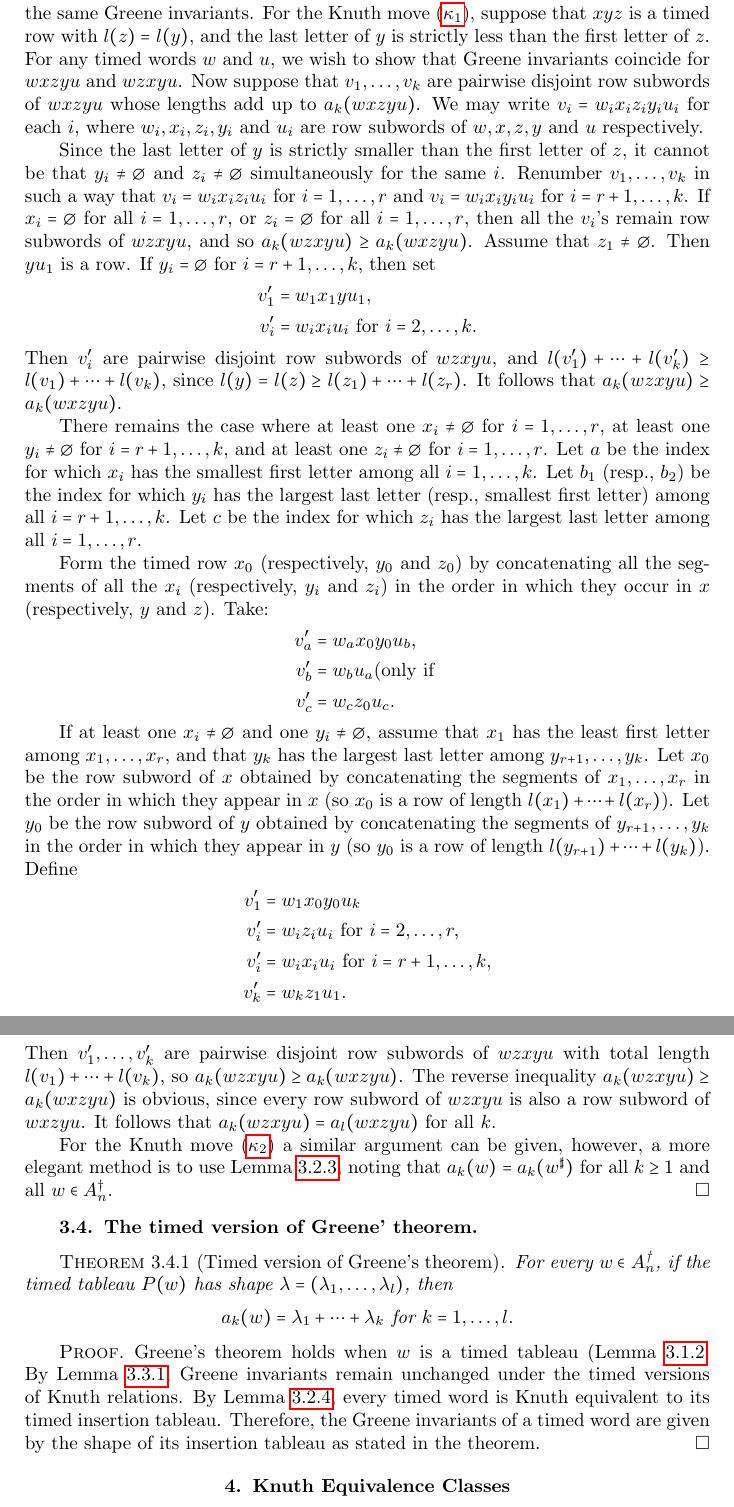
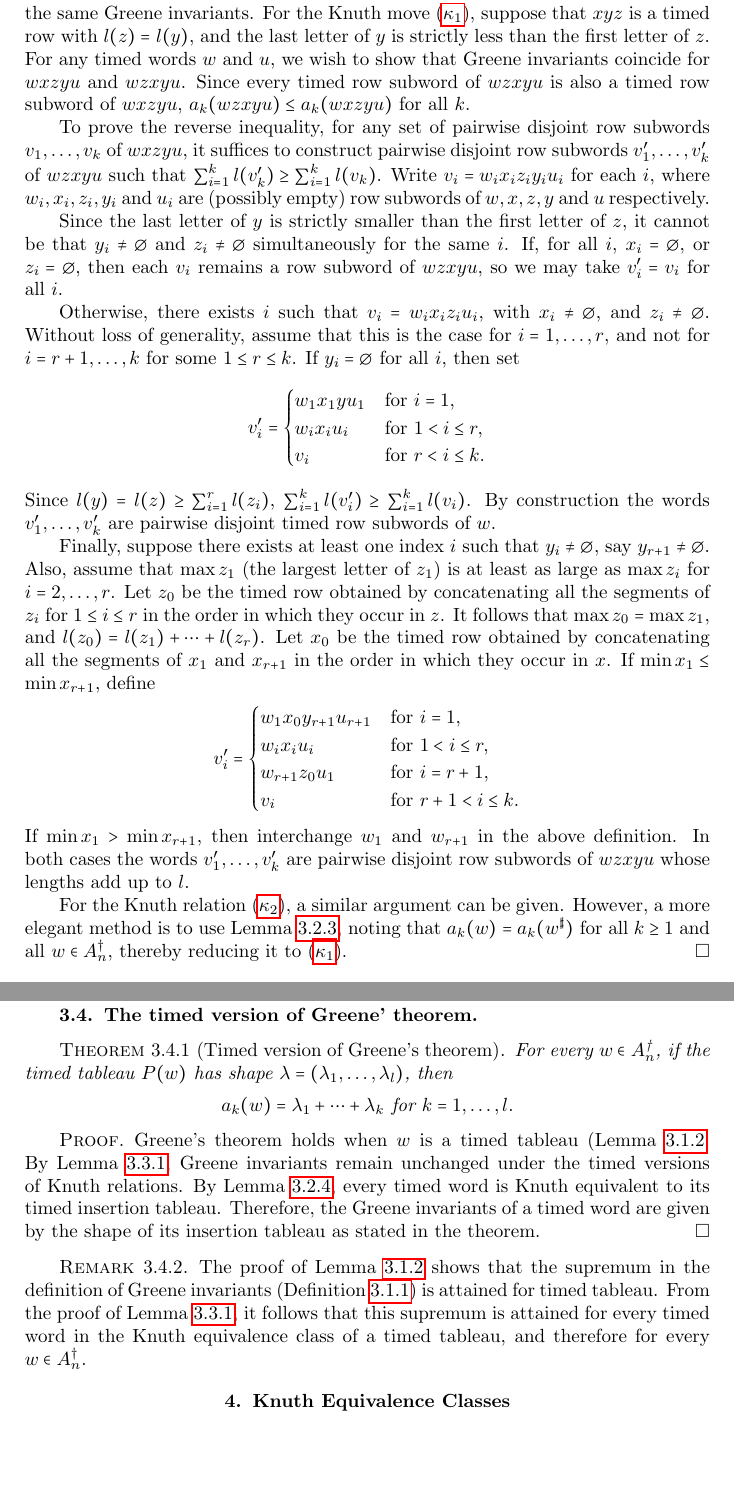
Before and after one commit to amriprasad/timed_plactic, a LaTeX document (paper/darij/timed_tableaux.tex): two parts of pages 9 and 10 of 18, joined at a grey line, cut so that both start at the same text, the shorter picture padded with empty space. Compiled offline with pdfLaTeX.

Commit message:
fixed proof of Greene invariants

```diff
--- a/paper/darij/timed_tableaux.tex
+++ b/paper/darij/timed_tableaux.tex
@@ -486,50 +486,49 @@ Since this equivalence is stable under left and right multiplication in $A_n^\da
   It suffices to prove that if two words differ by a Knuth move they have the same Greene invariants.
   For the Knuth move (\ref{eq:tk1}), suppose that $xyz$ is a timed row with $l(z)=l(y)$, and the last letter of $y$ is strictly less than the first letter of $z$.
   For any timed words $w$ and $u$, we wish to show that Greene invariants coincide for $wxzyu$ and $wzxyu$.
-  Now suppose that $v_1,\dotsc,v_k$ are pairwise disjoint row subwords of $wxzyu$ whose lengths add up to $a_k(wxzyu)$.
-  We may write $v_i=w_ix_iz_iy_iu_i$ for each $i$, where $w_i,x_i,z_i,y_i$ and $u_i$ are row subwords of $w,x,z,y$ and $u$ respectively.
+  Since every timed row subword of $wzxyu$ is also a timed row subword of $wxzyu$, $a_k(wzxyu)\leq a_k(wxzyu)$ for all $k$.
+
+  To prove the reverse inequality, for any set of pairwise disjoint row subwords $v_1,\dotsc,v_k$ of $wxzyu$, it suffices to construct pairwise disjoint row subwords $v_1',\dotsc,v_k'$ of $wzxyu$ such that $\sum_{i=1}^k l(v'_k)\geq \sum_{i=1}^k l(v_k)$.
+  Write $v_i=w_ix_iz_iy_iu_i$ for each $i$, where $w_i,x_i,z_i,y_i$ and $u_i$ are (possibly empty) row subwords of $w,x,z,y$ and $u$ respectively.
 
   Since the last letter of $y$ is strictly smaller than the first letter of $z$, it cannot be that $y_i\neq \emptyset$ and $z_i\neq \emptyset$ simultaneously for the same $i$.
-  Renumber $v_1,\dotsc,v_k$ in such a way that $v_i=w_ix_iz_iu_i$ for $i=1,\dotsc,r$ and $v_i=w_ix_iy_iu_i$ for $i=r+1,\dotsc,k$.
-  If $x_i=\emptyset$ for all $i=1,\dotsc,r$, or $z_i=\emptyset$ for all $i=1,\dotsc,r$, then all the $v_i$'s remain row subwords of $wzxyu$, and so $a_k(wzxyu)\geq a_k(wxzyu)$.
-  Assume that $z_1\neq \emptyset$. Then $yu_1$ is a row.
-  If $y_i=\emptyset$ for $i=r+1,\dotsc,k$, then set
-  \begin{align*}
-    v_1'&=w_1x_1yu_1,\\
-    v_i'&=w_ix_iu_i \text{ for } i=2,\dotsc,k.
-  \end{align*}
-  Then $v'_i$ are pairwise disjoint row subwords of $wzxyu$, and $l(v'_1)+\dotsb + l(v'_k)\geq l(v_1)+\dotsb+l(v_k)$, since $l(y)=l(z)\geq l(z_1)+\dotsb + l(z_r)$.
-  It follows that $a_k(wzxyu)\geq a_k(wxzyu)$.
+  If, for all $i$, $x_i=\emptyset$, or $z_i=\emptyset$, then each $v_i$ remains a row subword of $wzxyu$, so we may take $v'_i=v_i$ for all $i$.
 
-  There remains the case where at least one $x_i\neq \emptyset$ for $i=1,\dotsc,r$, at least one $y_i\neq \emptyset$ for $i=r+1,\dotsc,k$, and at least one $z_i\neq \emptyset$ for $i=1,\dotsc,r$.
-  Let $a$ be the index for which $x_i$ has the smallest first letter among all $i=1,\dotsc,k$.
-  Let $b_1$ (resp., $b_2$) be the index for which $y_i$ has the largest last letter (resp., smallest first letter) among all $i=r+1,\dotsc,k$.
-  Let $c$ be the index for which $z_i$ has the largest last letter among all $i=1,\dots,r$.
+  Otherwise, there exists $i$ such that $v_i=w_ix_iz_iu_i$, with $x_i\neq \emptyset$, and $z_i\neq \emptyset$.
+  Without loss of generality, assume that this is the case for $i=1,\dotsc,r$, and not for $i=r+1,\dotsc,k$ for some $1\leq r\leq k$.
+  If $y_i=\emptyset$ for all $i$, then set
+  \begin{displaymath}
+    v'_i =
+    \begin{cases}
+      w_1x_1yu_1&\text{for }i=1,\\
+      w_ix_iu_i&\text{for }1<i\leq r,\\
+      v_i&\text{for }r<i\leq k.
+    \end{cases}
+  \end{displaymath}
+  Since $l(y)=l(z)\geq \sum_{i=1}^r l(z_i)$, $\sum_{i=1}^k l(v'_i)\geq \sum_{i=1}^k l(v_i)$.
+  By construction the words $v'_1,\dotsc,v'_k$ are pairwise disjoint timed row subwords of $w$.
 
-  Form the timed row $x_0$ (respectively, $y_0$ and $z_0$) by concatenating all the segments of all the $x_i$ (respectively, $y_i$ and $z_i$) in the order in which they occur in $x$ (respectively, $y$ and $z$).
-  Take:
-  \begin{align*}
-    v'_a &= w_ax_0y_0u_b,\\
-    v'_b &= w_bu_a \text{(only if }\\
-    v'_c &= w_cz_0u_c.
-  \end{align*}
+  Finally, suppose there exists at least one index $i$ such that $y_i\neq \emptyset$, say $y_{r+1}\neq \emptyset$.
+  Also, assume that $\max z_1$ (the largest letter of $z_1$) is at least as large as $\max z_i$ for $i=2,\dotsc,r$.
+  Let $z_0$ be the timed row obtained by concatenating all the segments of $z_i$ for $1\leq i\leq r$ in the order in which they occur in $z$.
+  It follows that $\max z_0 = \max z_1$, and $l(z_0)=l(z_1)+\dotsb+l(z_r)$.
+  Let $x_0$ be the timed row obtained by concatenating all the segments of $x_1$ and $x_{r+1}$ in the order in which they occur in $x$.
+  If $\min x_1\leq \min x_{r+1}$, define
+  \begin{displaymath}
+    v'_i =
+    \begin{cases}
+      w_1x_0y_{r+1}u_{r+1} & \text{for }i=1,\\
+      w_ix_iu_i & \text{for }1<i\leq r,\\
+      w_{r+1}z_0u_1 &\text{for }i=r+1,\\
+      v_i&\text{for }r+1<i\leq k.
+    \end{cases}
+  \end{displaymath}
+  If $\min x_1>\min x_{r+1}$, then interchange $w_1$ and $w_{r+1}$ in the above definition.
+  In both cases the words $v'_1,\dotsc, v'_k$ are pairwise disjoint row subwords of $wzxyu$ whose lengths add up to $l$.
 
-  If at least one $x_i\neq \emptyset$ and one $y_i\neq\emptyset$, assume that $x_1$ has the least first letter among $x_1,\dotsc,x_r$, and that $y_k$ has the largest last letter among $y_{r+1},\dotsc,y_k$.
-  Let $x_0$ be the row subword of $x$ obtained by concatenating the segments of $x_1,\dotsc,x_r$ in the order in which they appear in $x$ (so $x_0$ is a row of length $l(x_1)+\dotsb + l(x_r)$).
-  Let $y_0$ be the row subword of $y$ obtained by concatenating the segments of $y_{r+1},\dotsc, y_k$ in the order in which they appear in $y$ (so $y_0$ is a row of length $l(y_{r+1})+\dotsb + l(y_k)$).
-  Define
-  \begin{align*}
-    v'_1 &= w_1x_0y_0u_k\\
-    v'_i &= w_iz_iu_i \text{ for }i=2,\dotsc,r,\\
-    v'_i &= w_ix_iu_i \text{ for } i=r+1,\dotsc,k,\\
-    v'_k &= w_kz_1u_1.
-  \end{align*}
-  Then $v'_1,\dotsc,v'_k$ are pairwise disjoint row subwords of $wzxyu$ with total length $l(v_1)+\dotsb+l(v_k)$, so $a_k(wzxyu)\geq a_k(wxzyu)$.
-  The reverse inequality $a_k(wzxyu)\geq a_k(wxzyu)$ is obvious, since every row subword of $wzxyu$ is also a row subword of $wxzyu$.
-  It follows that $a_k(wzxyu)=a_l(wxzyu)$ for all $k$.
-
-  For the Knuth move (\ref{eq:tk2}) a similar argument can be given, however, a more elegant method is to use Lemma~\ref{lemma:sharp-moves}, noting that $a_k(w)=a_k(w^\sharp)$ for all $k\geq 1$ and all $w\in A_n^\dagger$.
-\end{proof}
+  For the Knuth relation (\ref{eq:tk2}), a similar argument can be given.
+  However, a more elegant method is to use Lemma~\ref{lemma:sharp-moves}, noting that $a_k(w)=a_k(w^\sharp)$ for all $k\geq 1$ and all $w\in A_n^\dagger$, thereby reducing it to (\ref{eq:tk1}).
+\end{proof}\pagebreak
 \subsection{The timed version of Greene' theorem}
 \label{sec:timed-version-greene}
 \begin{theorem}
@@ -546,6 +545,10 @@ Since this equivalence is stable under left and right multiplication in $A_n^\da
   By Lemma~\ref{lemma:reduction-to-tab}, every timed word is Knuth equivalent to its timed insertion tableau.
   Therefore, the Greene invariants of a timed word are given by the shape of its insertion tableau as stated in the theorem.
 \end{proof}
+\begin{remark}
+  The proof of Lemma~\ref{lemma:tableau-shape-greene} shows that the supremum in the definition of Greene invariants (Definition~\ref{definition:timed-Greene-invars}) is attained for timed tableau.
+  From the proof of Lemma~\ref{lemma:Knuth-Greene}, it follows that this supremum is attained for every timed word in the Knuth equivalence class of a timed tableau, and therefore for every $w\in A_n^\dagger$.
+\end{remark}
 \section{Knuth Equivalence Classes}
 \label{sec:knuth-classes}
 \subsection{Tableaux in Knuth Equivalence Classes}
```
Also changed, not shown: paper/darij/timed_tableaux.tex (11 more changed lines).
